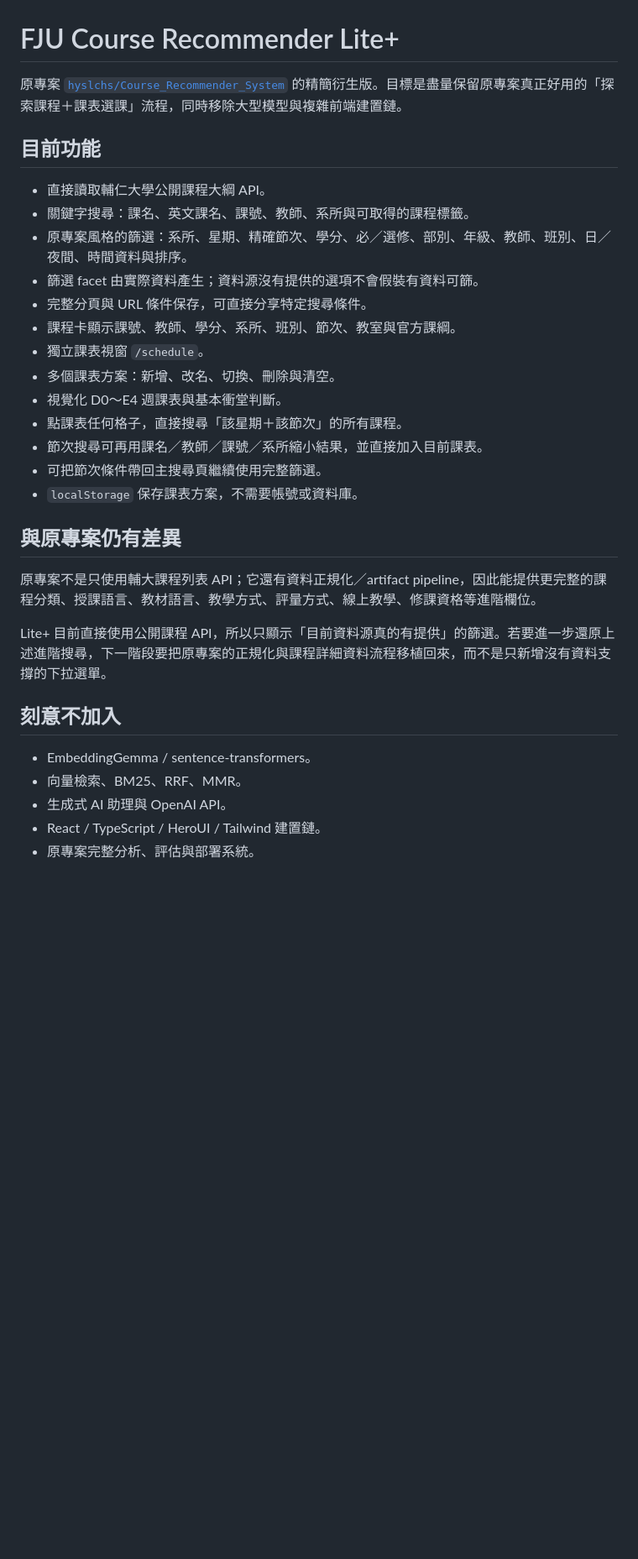
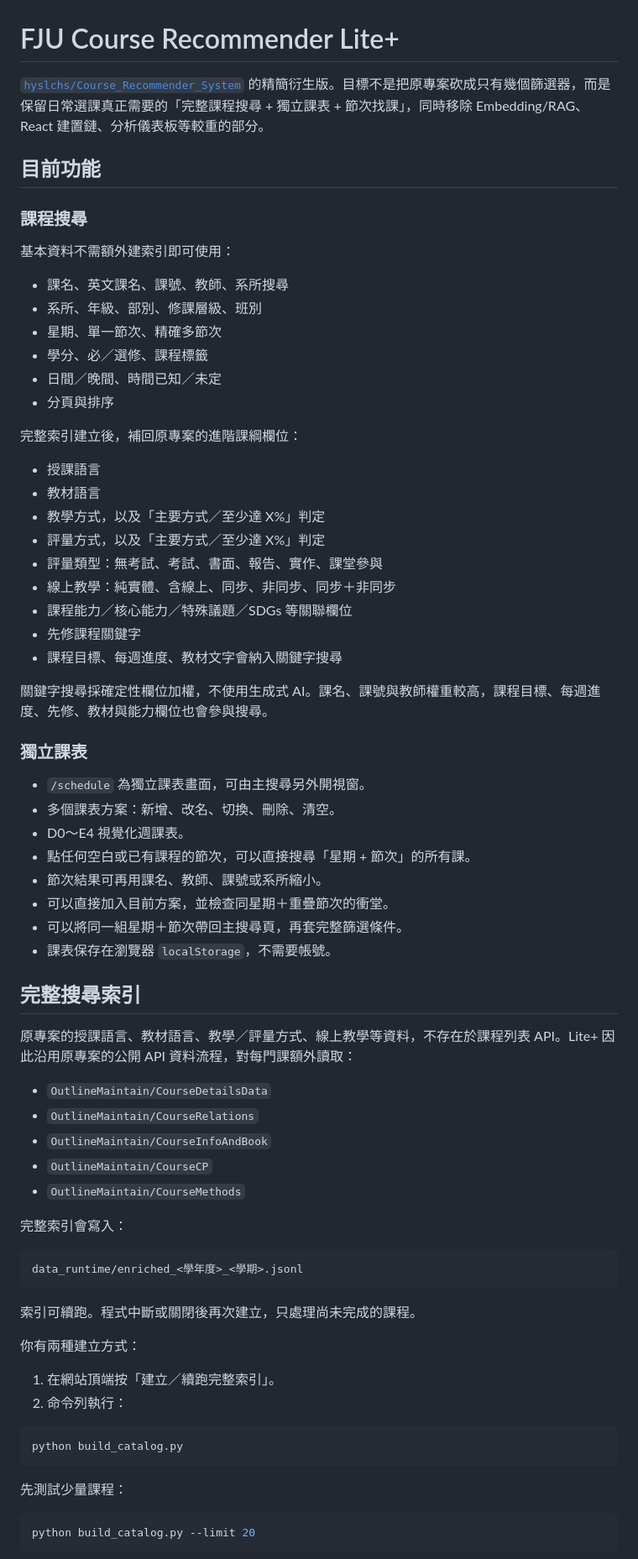
Before and after one commit to Linrinnn/Course_Recommender_System_Lite, a Markdown page: README.md, the part around one of its changes. Shown at 84% size. Rendered like a GitHub page; blank space fills up the shorter version.

Commit message:
Document complete Lite+ search workflow

````diff
--- a/README.md
+++ b/README.md
@@ -1,33 +1,75 @@
 # FJU Course Recommender Lite+
 
-原專案 [`hyslchs/Course_Recommender_System`](https://github.com/hyslchs/Course_Recommender_System) 的精簡衍生版。目標是盡量保留原專案真正好用的「探索課程＋課表選課」流程，同時移除大型模型與複雜前端建置鏈。
+[`hyslchs/Course_Recommender_System`](https://github.com/hyslchs/Course_Recommender_System) 的精簡衍生版。目標不是把原專案砍成只有幾個篩選器，而是保留日常選課真正需要的「完整課程搜尋 + 獨立課表 + 節次找課」，同時移除 Embedding/RAG、React 建置鏈、分析儀表板等較重的部分。
 
 ## 目前功能
 
-- 直接讀取輔仁大學公開課程大綱 API。
-- 關鍵字搜尋：課名、英文課名、課號、教師、系所與可取得的課程標籤。
-- 原專案風格的篩選：系所、星期、精確節次、學分、必／選修、部別、年級、教師、班別、日／夜間、時間資料與排序。
-- 篩選 facet 由實際資料產生；資料源沒有提供的選項不會假裝有資料可篩。
-- 完整分頁與 URL 條件保存，可直接分享特定搜尋條件。
-- 課程卡顯示課號、教師、學分、系所、班別、節次、教室與官方課綱。
-- 獨立課表視窗 `/schedule`。
-- 多個課表方案：新增、改名、切換、刪除與清空。
-- 視覺化 D0～E4 週課表與基本衝堂判斷。
-- 點課表任何格子，直接搜尋「該星期＋該節次」的所有課程。
-- 節次搜尋可再用課名／教師／課號／系所縮小結果，並直接加入目前課表。
-- 可把節次條件帶回主搜尋頁繼續使用完整篩選。
-- `localStorage` 保存課表方案，不需要帳號或資料庫。
+### 課程搜尋
 
-## 與原專案仍有差異
+基本資料不需額外建索引即可使用：
 
-原專案不是只使用輔大課程列表 API；它還有資料正規化／artifact pipeline，因此能提供更完整的課程分類、授課語言、教材語言、教學方式、評量方式、線上教學、修課資格等進階欄位。
+- 課名、英文課名、課號、教師、系所搜尋
+- 系所、年級、部別、修課層級、班別
+- 星期、單一節次、精確多節次
+- 學分、必／選修、課程標籤
+- 日間／晚間、時間已知／未定
+- 分頁與排序
 
-Lite+ 目前直接使用公開課程 API，所以只顯示「目前資料源真的有提供」的篩選。若要進一步還原上述進階搜尋，下一階段要把原專案的正規化與課程詳細資料流程移植回來，而不是只新增沒有資料支撐的下拉選單。
+完整索引建立後，補回原專案的進階課綱欄位：
 
-## 刻意不加入
+- 授課語言
+- 教材語言
+- 教學方式，以及「主要方式／至少達 X%」判定
+- 評量方式，以及「主要方式／至少達 X%」判定
+- 評量類型：無考試、考試、書面、報告、實作、課堂參與
+- 線上教學：純實體、含線上、同步、非同步、同步＋非同步
+- 課程能力／核心能力／特殊議題／SDGs 等關聯欄位
+- 先修課程關鍵字
+- 課程目標、每週進度、教材文字會納入關鍵字搜尋
 
-- EmbeddingGemma / sentence-transformers。
-- 向量檢索、BM25、RRF、MMR。
-- 生成式 AI 助理與 OpenAI API。
-- React / TypeScript / HeroUI / Tailwind 建置鏈。
-- 原專案完整分析、評估與部署系統。
+關鍵字搜尋採確定性欄位加權，不使用生成式 AI。課名、課號與教師權重較高，課程目標、每週進度、先修、教材與能力欄位也會參與搜尋。
+
+### 獨立課表
+
+- `/schedule` 為獨立課表畫面，可由主搜尋另外開視窗。
+- 多個課表方案：新增、改名、切換、刪除、清空。
+- D0～E4 視覺化週課表。
+- 點任何空白或已有課程的節次，可以直接搜尋「星期 + 節次」的所有課。
+- 節次結果可再用課名、教師、課號或系所縮小。
+- 可以直接加入目前方案，並檢查同星期＋重疊節次的衝堂。
+- 可以將同一組星期＋節次帶回主搜尋頁，再套完整篩選條件。
+- 課表保存在瀏覽器 `localStorage`，不需要帳號。
+
+## 完整搜尋索引
+
+原專案的授課語言、教材語言、教學／評量方式、線上教學等資料，不存在於課程列表 API。Lite+ 因此沿用原專案的公開 API 資料流程，對每門課額外讀取：
+
+- `OutlineMaintain/CourseDetailsData`
+- `OutlineMaintain/CourseRelations`
+- `OutlineMaintain/CourseInfoAndBook`
+- `OutlineMaintain/CourseCP`
+- `OutlineMaintain/CourseMethods`
+
+完整索引會寫入：
+
+```text
+data_runtime/enriched_<學年度>_<學期>.jsonl
+```
+
+索引可續跑。程式中斷或關閉後再次建立，只處理尚未完成的課程。
+
+你有兩種建立方式：
+
+1. 在網站頂端按「建立／續跑完整索引」。
+2. 命令列執行：
+
+```bash
+python build_catalog.py
+```
+
+先測試少量課程：
+
+```bash
+python build_catalog.py --limit 20
+```
+
````
Also changed, not shown: other parts of README.md (+51 -12 lines).
